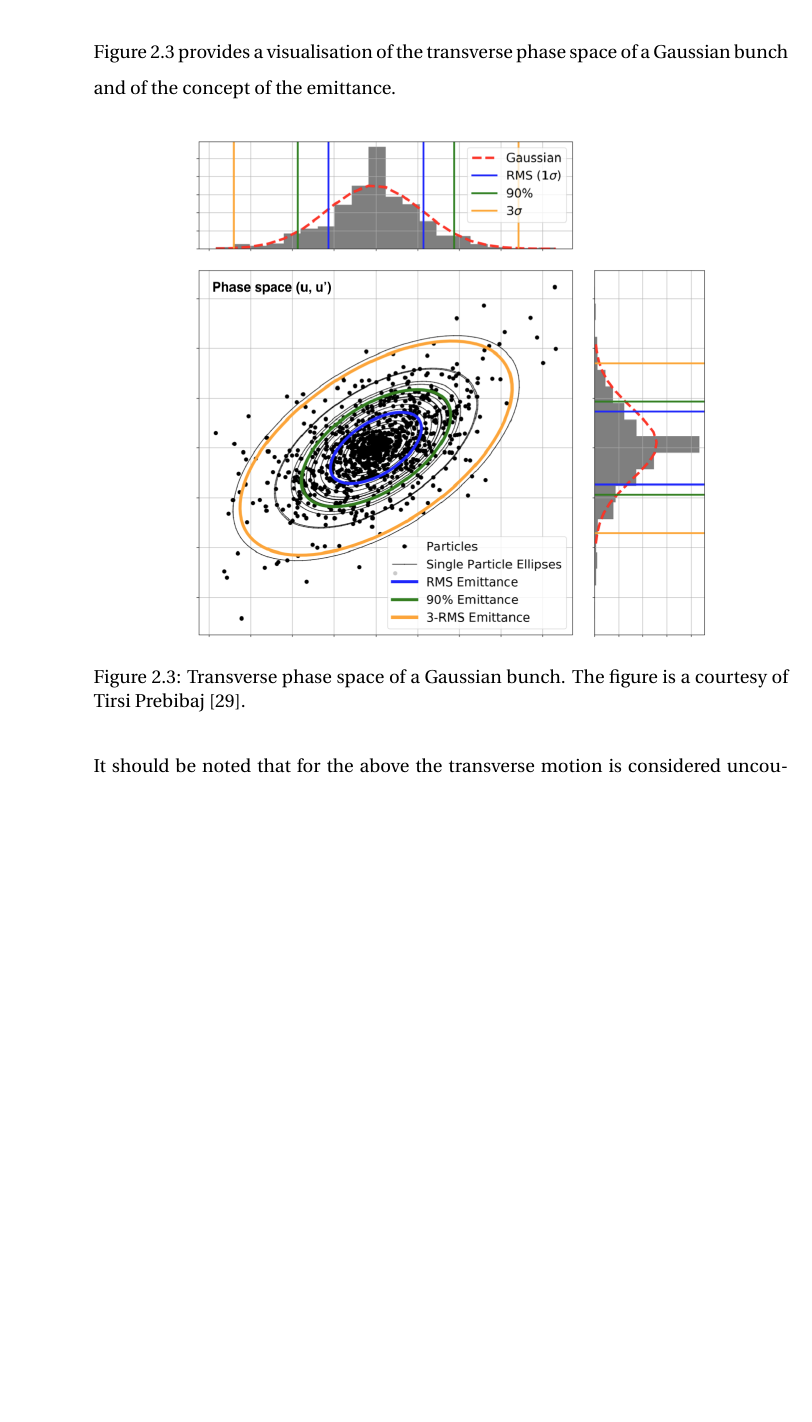
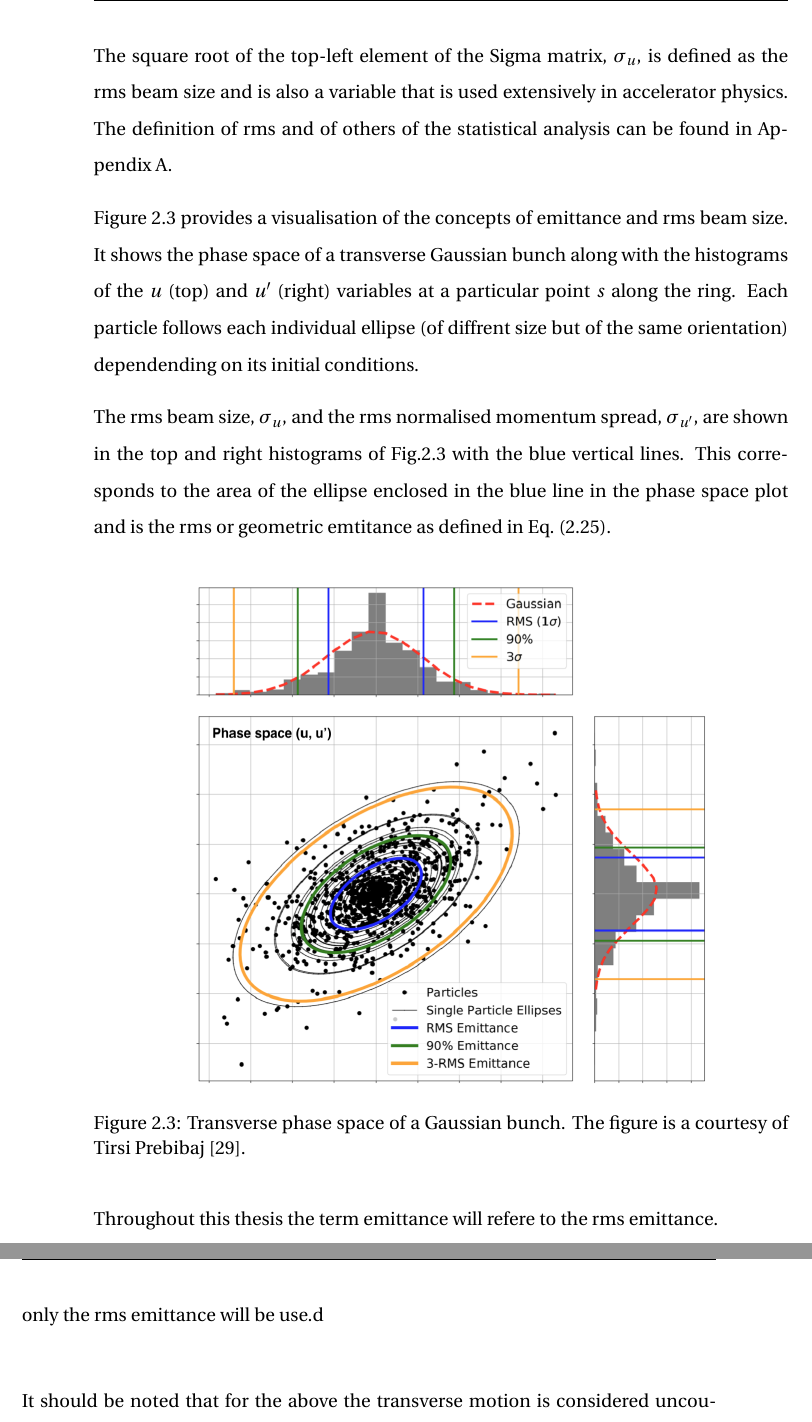
Before and after one commit to natriant/PhD_thesis, a LaTeX thesis (main.tex, which reads chapters/chapter02.tex): part of page 39 of 124 before the commit and two parts of pages 39 and 40 of 125 after it, the two joined at a grey line, cut at the place of the change, the shorter picture padded with empty space. Compiled offline with pdfLaTeX.

Commit message:
checkout lunch

```diff
--- a/chapters/chapter02.tex
+++ b/chapters/chapter02.tex
@@ -278,8 +278,11 @@ which, for $\langle u \rangle=0$ (Eq.~\eqref{eq:mean_u_zerp}), equals the covari
             \end{pmatrix}
 \end{equation}
 
+The square root of the top-left element of the Sigma matrix, $\sigma_u$, is defined as the rms beam size and is also a variable that is used extensively in accelerator physics. The definition of rms and of others of the statistical analysis can be found in Appendix~\ref{ch:app_A}.
 
-Figure~\ref{fig:phase_space_emittance} provides a visualisation of the transverse phase space of a Gaussian bunch and of the concept of the emittance.
+Figure~\ref{fig:phase_space_emittance} provides a visualisation of the concepts of emittance and rms beam size. It shows the phase space of a transverse Gaussian bunch along with the histograms of the $u$ (top) and $u^\prime$ (right) variables at a particular point $s$ along the ring. Each particle follows each individual ellipse (of diffrent size but of the same orientation) dependending on its initial conditions.
+
+The rms beam size, $\sigma_u$, and the rms normalised momentum spread, $\sigma_{u^\prime}$, are shown in the top and right histograms of Fig.\ref{fig:phase_space_emittance} with the blue vertical lines. This corresponds to the area of the ellipse enclosed in the blue line in the phase space plot and is the rms or geometric emtitance as defined in Eq.~\eqref{eq:geometric_emittance_v2}.
 
 \begin{figure}[!h] % at the directory of ipac22
     \centering
@@ -287,6 +290,12 @@ Figure~\ref{fig:phase_space_emittance} provides a visualisation of the transvers
         \caption{Transverse phase space of a Gaussian bunch. The figure is a courtesy of Tirsi Prebibaj~\cite{tirsi_thesis_presentation}.}
         \label{fig:phase_space_emittance}
  \end{figure}
+
+
+
+Throughout this thesis the term emittance will refere to the rms emittance.
+
+only the rms emittance will be use.d
 
 
 It should be noted that for the above the transverse motion is considered uncoupled.
```
Also changed, not shown: main.tex (+1 -1 lines).
